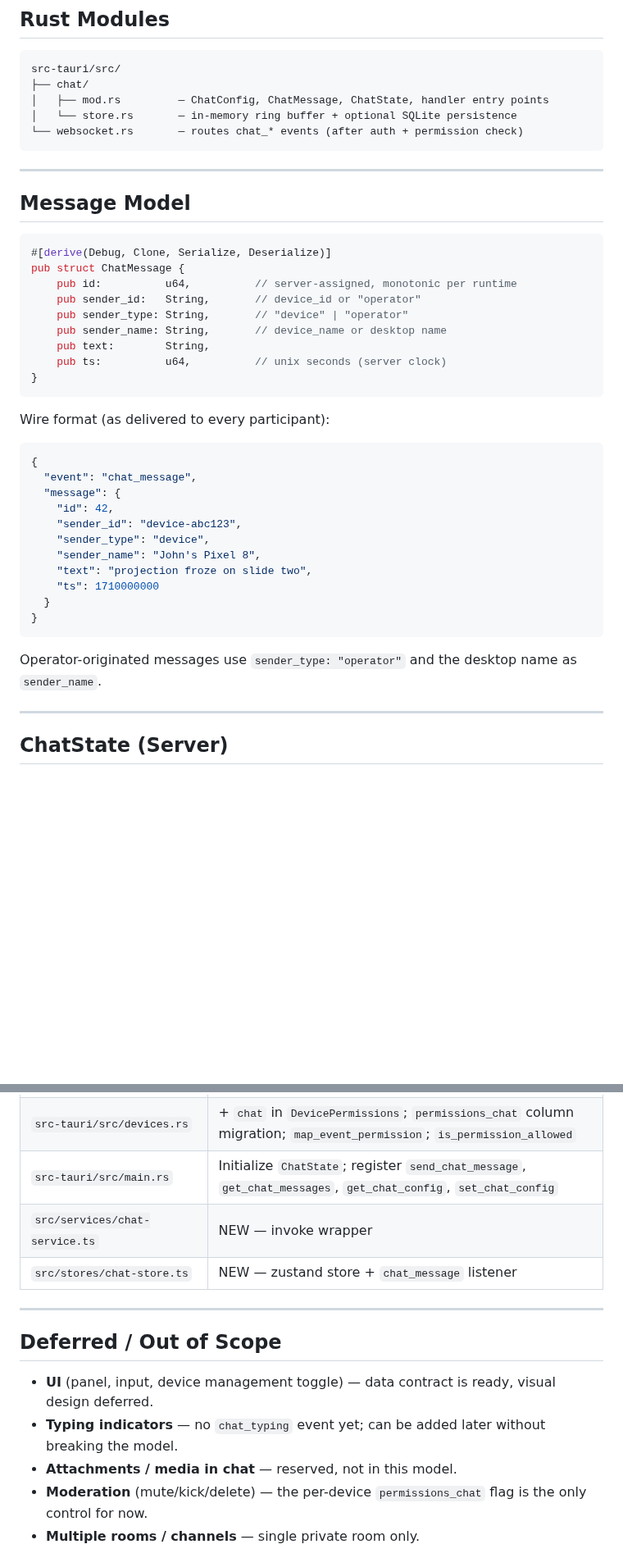
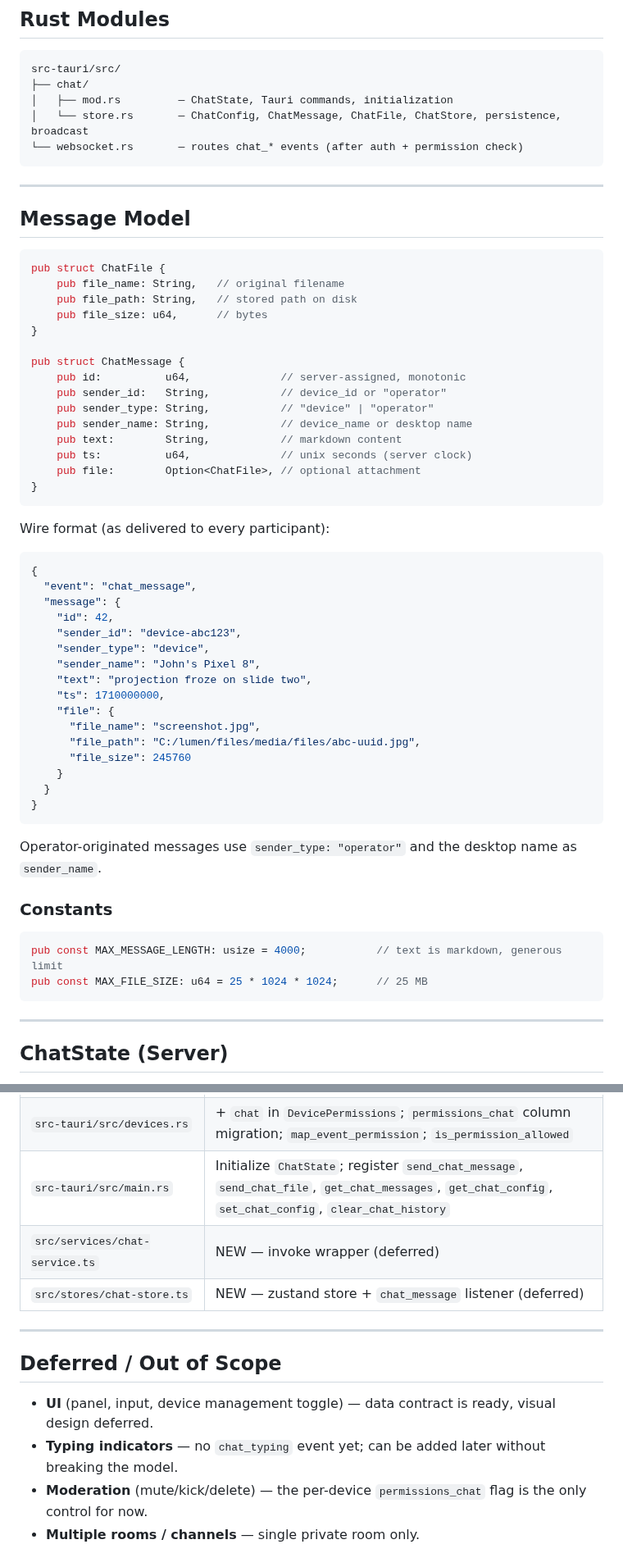
Before and after one commit to Lumen-media/lumen, a Markdown page: docs/architecture/chat-system-architecture.md, 2 parts joined by grey strips. Shown at 82% size. Drawn GitHub-style; blank space fills up the shorter version.

````diff
--- a/docs/architecture/chat-system-architecture.md
+++ b/docs/architecture/chat-system-architecture.md
@@ -58,8 +59,8 @@ The sender also receives the canonical server-assigned message (with `id` and `t
 ```
 src-tauri/src/
 ├── chat/
-│   ├── mod.rs         — ChatConfig, ChatMessage, ChatState, handler entry points
-│   └── store.rs       — in-memory ring buffer + optional SQLite persistence
+│   ├── mod.rs         — ChatState, Tauri commands, initialization
+│   └── store.rs       — ChatConfig, ChatMessage, ChatFile, ChatStore, persistence, broadcast
 └── websocket.rs       — routes chat_* events (after auth + permission check)
 ```
 
@@ -68,14 +69,20 @@ src-tauri/src/
 ## Message Model
 
 ```rust
-#[derive(Debug, Clone, Serialize, Deserialize)]
+pub struct ChatFile {
+    pub file_name: String,   // original filename
+    pub file_path: String,   // stored path on disk
+    pub file_size: u64,      // bytes
+}
+
 pub struct ChatMessage {
-    pub id:          u64,          // server-assigned, monotonic per runtime
-    pub sender_id:   String,       // device_id or "operator"
-    pub sender_type: String,       // "device" | "operator"
-    pub sender_name: String,       // device_name or desktop name
-    pub text:        String,
-    pub ts:          u64,          // unix seconds (server clock)
+    pub id:          u64,              // server-assigned, monotonic
+    pub sender_id:   String,           // device_id or "operator"
+    pub sender_type: String,           // "device" | "operator"
+    pub sender_name: String,           // device_name or desktop name
+    pub text:        String,           // markdown content
+    pub ts:          u64,              // unix seconds (server clock)
+    pub file:        Option<ChatFile>, // optional attachment
 }
 ```
 
@@ -90,13 +97,25 @@ Wire format (as delivered to every participant):
     "sender_type": "device",
     "sender_name": "John's Pixel 8",
     "text": "projection froze on slide two",
-    "ts": 1710000000
+    "ts": 1710000000,
+    "file": {
+      "file_name": "screenshot.jpg",
+      "file_path": "C:/lumen/files/media/files/abc-uuid.jpg",
+      "file_size": 245760
+    }
   }
 }
 ```
 
 Operator-originated messages use `sender_type: "operator"` and the desktop name as `sender_name`.
 
+### Constants
+
+```rust
+pub const MAX_MESSAGE_LENGTH: usize = 4000;           // text is markdown, generous limit
+pub const MAX_FILE_SIZE: u64 = 25 * 1024 * 1024;      // 25 MB
+```
+
 ---
 
 ## ChatState (Server)
@@ -373,7 +467,7 @@ interface ChatStore {
 | `src-tauri/src/devices.rs` | + `chat` in `DevicePermissions`; `permissions_chat` column migration; `map_event_permission`; `is_permission_allowed` |
-| `src-tauri/src/main.rs` | Initialize `ChatState`; register `send_chat_message`, `get_chat_messages`, `get_chat_config`, `set_chat_config` |
-| `src/services/chat-service.ts` | NEW — invoke wrapper |
-| `src/stores/chat-store.ts` | NEW — zustand store + `chat_message` listener |
+| `src-tauri/src/main.rs` | Initialize `ChatState`; register `send_chat_message`, `send_chat_file`, `get_chat_messages`, `get_chat_config`, `set_chat_config`, `clear_chat_history` |
+| `src/services/chat-service.ts` | NEW — invoke wrapper (deferred) |
+| `src/stores/chat-store.ts` | NEW — zustand store + `chat_message` listener (deferred) |
 
 ---
 
@@ -381,6 +475,5 @@ interface ChatStore {
 
 - **UI** (panel, input, device management toggle) — data contract is ready, visual design deferred.
 - **Typing indicators** — no `chat_typing` event yet; can be added later without breaking the model.
-- **Attachments / media in chat** — reserved, not in this model.
 - **Moderation** (mute/kick/delete) — the per-device `permissions_chat` flag is the only control for now.
 - **Multiple rooms / channels** — single private room only.
````
Also changed, not shown: other parts of docs/architecture/chat-system-architecture.md (+113 -37 lines), docs/architecture/chat-system-plan.md (+60 -41 lines).
